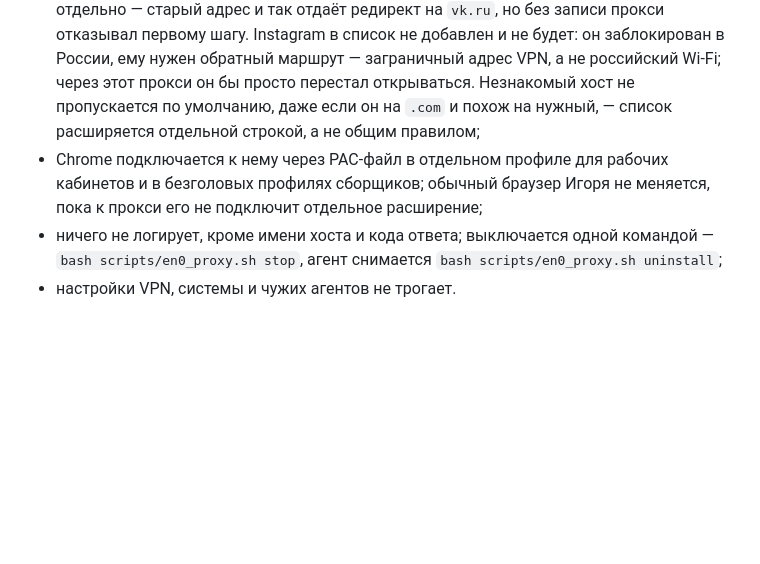
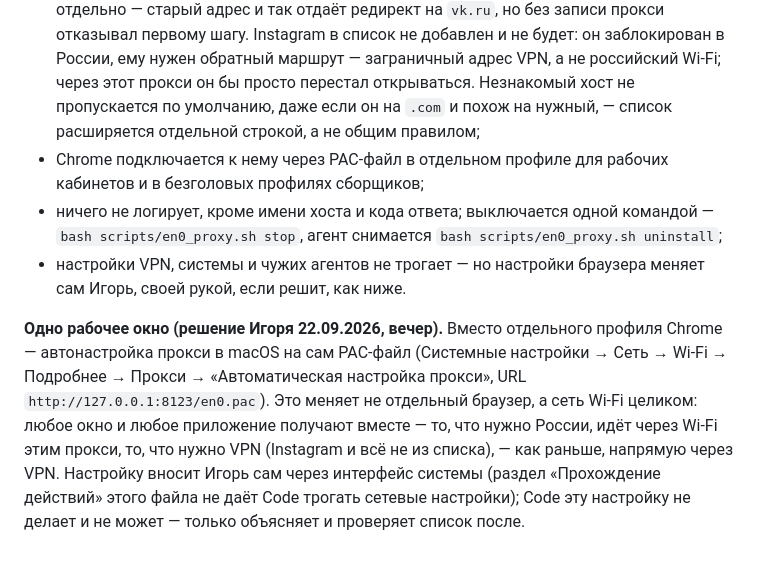
Before and after one commit to elawyersgroup-alt/elg-docs, a Markdown page: CLAUDE.md, the part around the change. Rendered like a GitHub page; blank space fills up the shorter version.

Commit message:
CLAUDE.md, раздел 9: одно рабочее окно — автонастройка прокси в сети Wi-Fi
Решение Игоря 22.09, вечер: вместо отдельного профиля Chrome — PAC-файл
в системных настройках сети, чтобы любое окно получало нужный маршрут
без переключения браузеров. Настройку вносит сам Игорь.

Co-Authored-By: Claude Sonnet 5 <noreply@anthropic.com>

```diff
--- a/CLAUDE.md
+++ b/CLAUDE.md
@@ -86,6 +86,8 @@
 - прокси слушает только `localhost`, снаружи недоступен;
 - пропускает только `.ru`, `.рф` и явный список: `nspd.gov.ru`, `rosreestr.gov.ru`, `mos.ru`, `torgi.gov.ru`, `yookassa.ru`, `hostland.ru`, `metrika.yandex.ru`, `direct.yandex.ru`, `vk.com` (с поддоменами); всё остальное — отказ, не «мимо»;
 - расширение 22.09.2026, вечер (решение Игоря — добавить ВК и MAX): `vk.ru` и `max.ru` уже попадали под правило `.ru` без отдельной записи; `vk.com` добавлен в явный список отдельно — старый адрес и так отдаёт редирект на `vk.ru`, но без записи прокси отказывал первому шагу. Instagram в список не добавлен и не будет: он заблокирован в России, ему нужен обратный маршрут — заграничный адрес VPN, а не российский Wi‑Fi; через этот прокси он бы просто перестал открываться. Незнакомый хост не пропускается по умолчанию, даже если он на `.com` и похож на нужный, — список расширяется отдельной строкой, а не общим правилом;
-- Chrome подключается к нему через PAC-файл в отдельном профиле для рабочих кабинетов и в безголовых профилях сборщиков; обычный браузер Игоря не меняется, пока к прокси его не подключит отдельное расширение;
+- Chrome подключается к нему через PAC-файл в отдельном профиле для рабочих кабинетов и в безголовых профилях сборщиков;
 - ничего не логирует, кроме имени хоста и кода ответа; выключается одной командой — `bash scripts/en0_proxy.sh stop`, агент снимается `bash scripts/en0_proxy.sh uninstall`;
-- настройки VPN, системы и чужих агентов не трогает.
+- настройки VPN, системы и чужих агентов не трогает — но настройки браузера меняет сам Игорь, своей рукой, если решит, как ниже.
+
+**Одно рабочее окно (решение Игоря 22.09.2026, вечер).** Вместо отдельного профиля Chrome — автонастройка прокси в macOS на сам PAC-файл (Системные настройки → Сеть → Wi‑Fi → Подробнее → Прокси → «Автоматическая настройка прокси», URL `http://127.0.0.1:8123/en0.pac`). Это меняет не отдельный браузер, а сеть Wi‑Fi целиком: любое окно и любое приложение получают вместе — то, что нужно России, идёт через Wi‑Fi этим прокси, то, что нужно VPN (Instagram и всё не из списка), — как раньше, напрямую через VPN. Настройку вносит Игорь сам через интерфейс системы (раздел «Прохождение действий» этого файла не даёт Code трогать сетевые настройки); Code эту настройку не делает и не может — только объясняет и проверяет список после.
```
